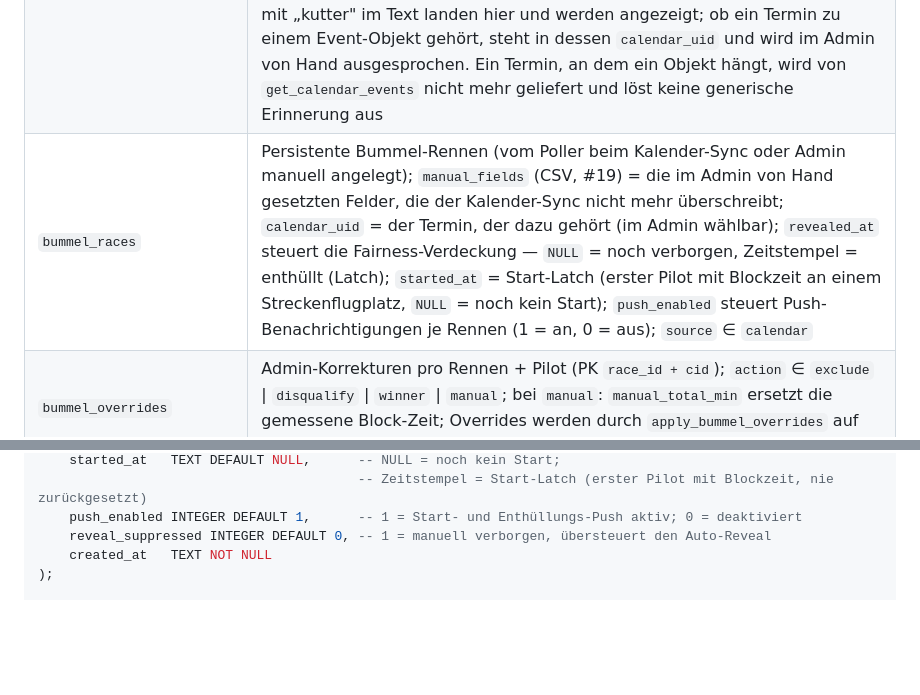
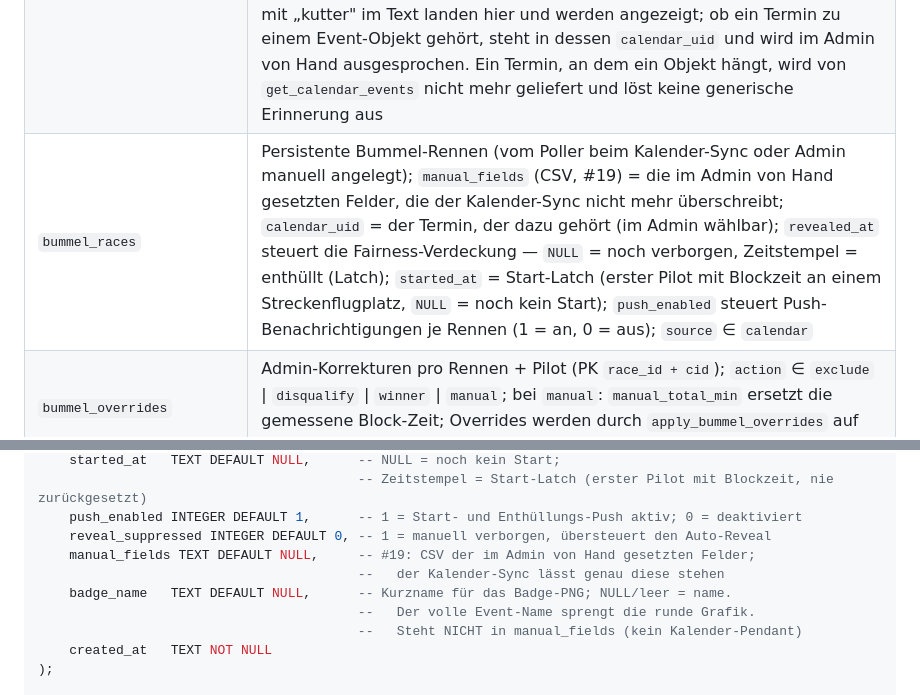
Before and after one commit to regover13/friesenspy, a Markdown page: docs/architecture.md, 2 parts joined by grey strips. GitHub-like rendering; blank space fills up the shorter version.

```diff
--- a/docs/architecture.md
+++ b/docs/architecture.md
@@ -79,5 +79,5 @@ SQLite mit WAL-Mode und `PRAGMA foreign_keys=ON`. Wichtigste Tabellen (Auszug):
 | `live_positions` | Aktuelle Position pro CID (UPSERT, maximal 1 Zeile pro CID) |
 | `position_history` | Jede einzelne VATSIM-Positions-Update (für Tracks + Events) |
 | `calendar_events` | FriesenFlieger Google-Kalender (alle 6h synchronisiert, UID als Primary Key); `route` (CSV aller ICAOs) + `is_bummel` (Flag) für die FriesenFliegerBummel-Erkennung; `delete_stale_calendar_events` räumt bei jedem Sync Termine weg, die im Google-Kalender gelöscht wurden (Mark-and-Sweep über die im Lauf gelieferten UIDs, begrenzt auf das Sync-Fenster ±365/90 Tage) — `bummel_races`/`transport_events` bleiben davon unberührt. **Seit #19 (05.09.2026) wird nichts mehr am Stichwort verworfen:** Auch Termine mit „kutter" im Text landen hier und werden angezeigt; ob ein Termin zu einem Event-Objekt gehört, steht in dessen `calendar_uid` und wird im Admin von Hand ausgesprochen. Ein Termin, an dem ein Objekt hängt, wird von `get_calendar_events` nicht mehr geliefert und löst keine generische Erinnerung aus |
-| `bummel_races` | Persistente Bummel-Rennen (vom Poller beim Kalender-Sync oder Admin manuell angelegt); `manual_fields` (CSV, #19) = die im Admin von Hand gesetzten Felder, die der Kalender-Sync nicht mehr überschreibt; `calendar_uid` = der Termin, der dazu gehört (im Admin wählbar); `revealed_at` steuert die Fairness-Verdeckung — `NULL` = noch verborgen, Zeitstempel = enthüllt (Latch); `started_at` = Start-Latch (erster Pilot mit Blockzeit an einem Streckenflugplatz, `NULL` = noch kein Start); `push_enabled` steuert Push-Benachrichtigungen je Rennen (1 = an, 0 = aus); `source` ∈ `calendar` | `manual` |
+| `bummel_races` | Persistente Bummel-Rennen (vom Poller beim Kalender-Sync oder Admin manuell angelegt); `manual_fields` (CSV, #19) = die im Admin von Hand gesetzten Felder, die der Kalender-Sync nicht mehr überschreibt; `calendar_uid` = der Termin, der dazu gehört (im Admin wählbar); `revealed_at` steuert die Fairness-Verdeckung — `NULL` = noch verborgen, Zeitstempel = enthüllt (Latch); `started_at` = Start-Latch (erster Pilot mit Blockzeit an einem Streckenflugplatz, `NULL` = noch kein Start); `push_enabled` steuert Push-Benachrichtigungen je Rennen (1 = an, 0 = aus); `source` ∈ `calendar` | `manual`. `badge_name` = Kurzname für das Badge-PNG (NULL/leer = der Event-Name); der volle Name sprengt die runde Grafik. Bewusst **nicht** in `manual_fields`: der Kalender kennt das Feld nicht, eine Marke hätte dort einen Rückholknopf ohne Ziel |
 | `bummel_overrides` | Admin-Korrekturen pro Rennen + Pilot (PK `race_id + cid`); `action` ∈ `exclude` \| `disqualify` \| `winner` \| `manual`; bei `manual`: `manual_total_min` ersetzt die gemessene Block-Zeit; Overrides werden durch `apply_bummel_overrides` auf die Wertung angewendet |
@@ -759,6 +759,11 @@ CREATE TABLE bummel_races (
                                          -- Zeitstempel = Start-Latch (erster Pilot mit Blockzeit, nie zurückgesetzt)
     push_enabled INTEGER DEFAULT 1,      -- 1 = Start- und Enthüllungs-Push aktiv; 0 = deaktiviert
     reveal_suppressed INTEGER DEFAULT 0, -- 1 = manuell verborgen, übersteuert den Auto-Reveal
+    manual_fields TEXT DEFAULT NULL,     -- #19: CSV der im Admin von Hand gesetzten Felder;
+                                         --   der Kalender-Sync lässt genau diese stehen
+    badge_name   TEXT DEFAULT NULL,      -- Kurzname für das Badge-PNG; NULL/leer = name.
+                                         --   Der volle Event-Name sprengt die runde Grafik.
+                                         --   Steht NICHT in manual_fields (kein Kalender-Pendant)
     created_at   TEXT NOT NULL
 );
 
```
Also changed, not shown: other parts of docs/architecture.md (+1 -1 lines), docs/api.md (+17 -3 lines).
